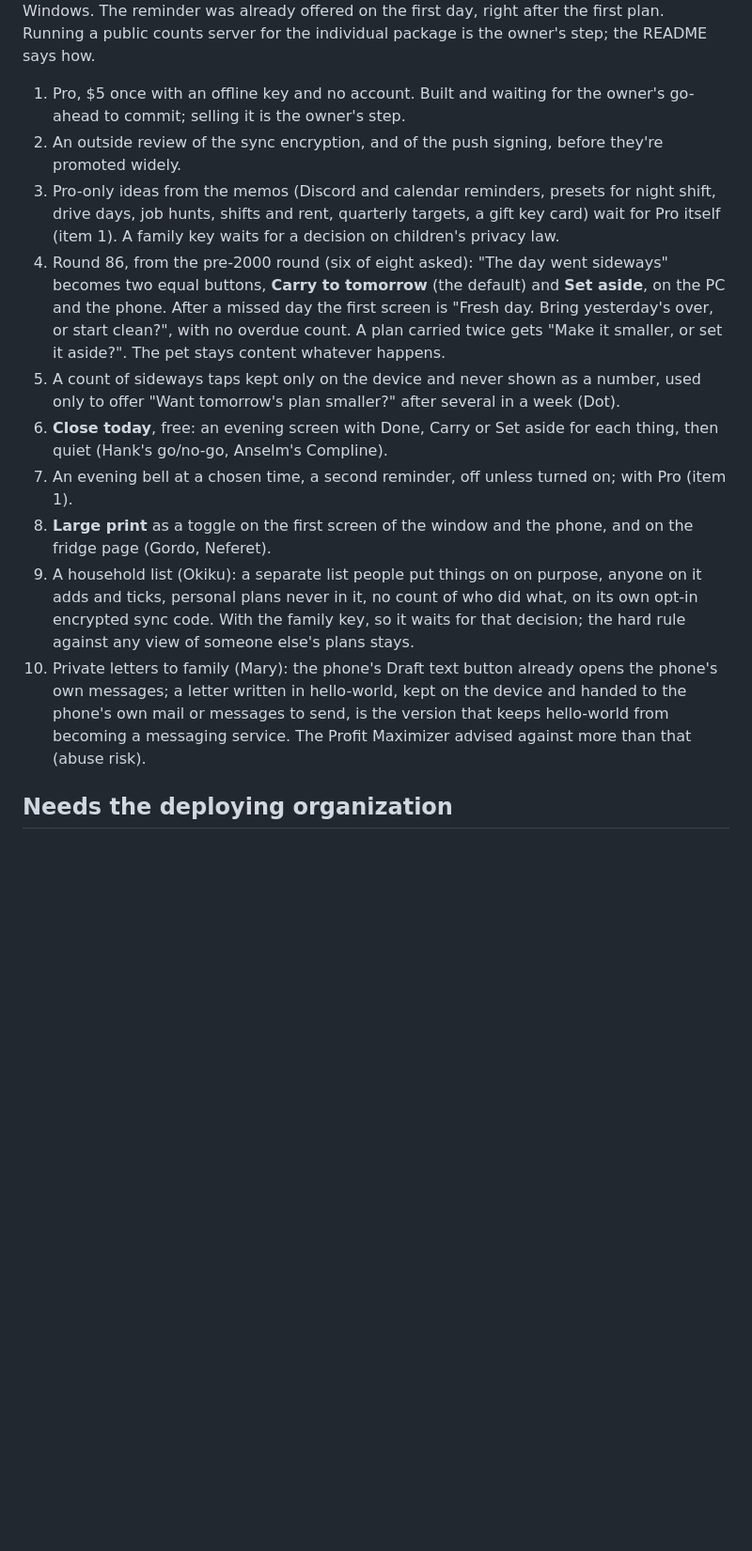
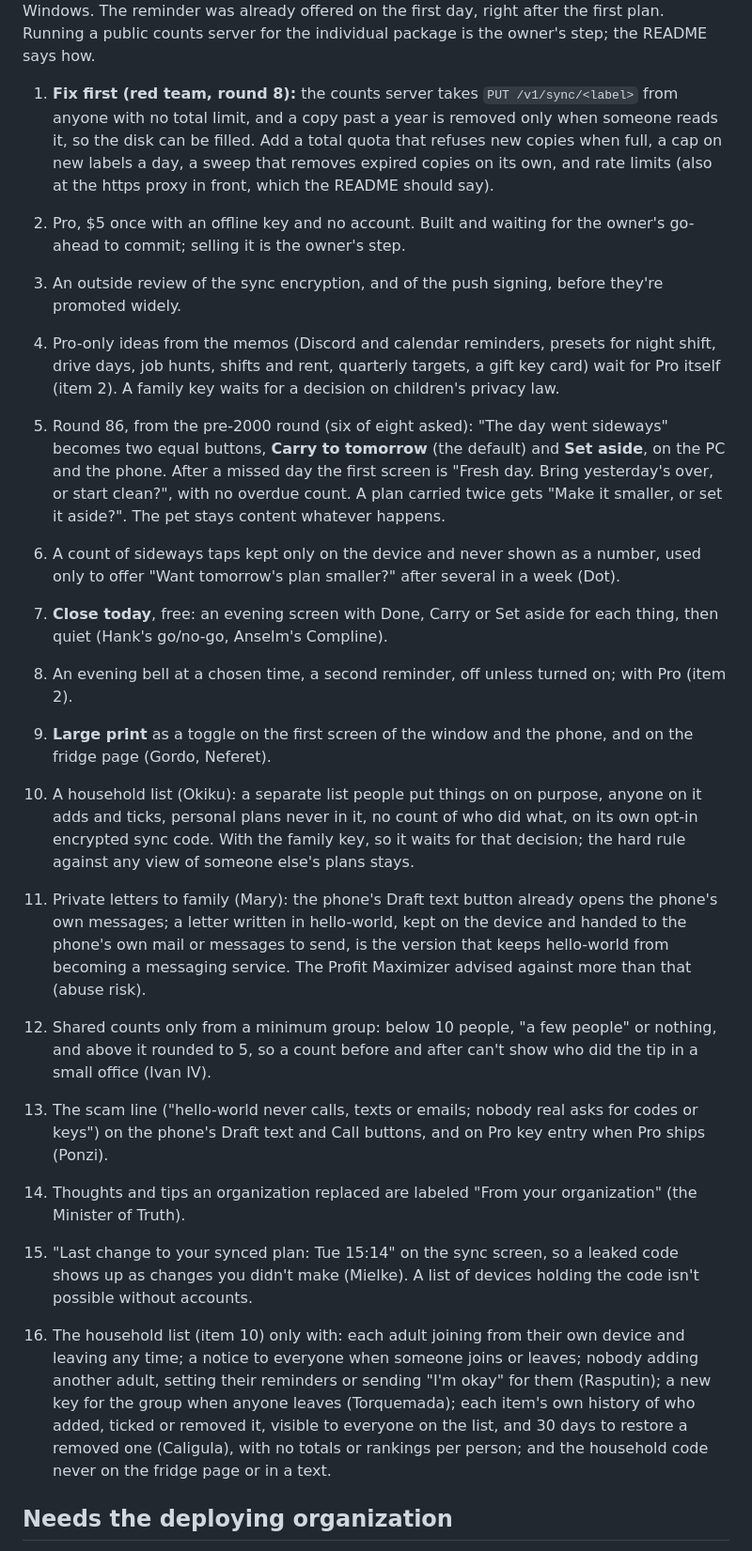
Before and after one commit to thrash-d/hello-world, a Markdown page: TODO.md, the part around the change. Shown at 94% size. GitHub-like rendering; blank space fills up the shorter version.

Commit message:
List the red team's fixes in TODO, the disk quota first
Co-Authored-By: Claude Opus 5.5 <noreply@anthropic.com>
Claude-Session: https://claude.ai/code/session_01BAa1GJf6FqeDNt3pNxrTBQ

```diff
--- a/TODO.md
+++ b/TODO.md
@@ -28,39 +28,65 @@ offered on the first day, right after the first plan. Running a public
 counts server for the individual package is the owner's step; the README says
 how.
 
-1. Pro, $5 once with an offline key and no account. Built and waiting for
+1. **Fix first (red team, round 8):** the counts server takes
+   `PUT /v1/sync/<label>` from anyone with no total limit, and a copy past
+   a year is removed only when someone reads it, so the disk can be filled.
+   Add a total quota that refuses new copies when full, a cap on new labels
+   a day, a sweep that removes expired copies on its own, and rate limits
+   (also at the https proxy in front, which the README should say).
+2. Pro, $5 once with an offline key and no account. Built and waiting for
    the owner's go-ahead to commit; selling it is the owner's step.
-2. An outside review of the sync encryption, and of the push signing,
+3. An outside review of the sync encryption, and of the push signing,
    before they're promoted widely.
-3. Pro-only ideas from the memos (Discord and calendar reminders, presets for
+4. Pro-only ideas from the memos (Discord and calendar reminders, presets for
    night shift, drive days, job hunts, shifts and rent, quarterly targets, a
-   gift key card) wait for Pro itself (item 1). A family key waits for a
+   gift key card) wait for Pro itself (item 2). A family key waits for a
    decision on children's privacy law.
-4. Round 86, from the pre-2000 round (six of eight asked): "The day went
+5. Round 86, from the pre-2000 round (six of eight asked): "The day went
    sideways" becomes two equal buttons, **Carry to tomorrow** (the default)
    and **Set aside**, on the PC and the phone. After a missed day the first
    screen is "Fresh day. Bring yesterday's over, or start clean?", with no
    overdue count. A plan carried twice gets "Make it smaller, or set it
    aside?". The pet stays content whatever happens.
-5. A count of sideways taps kept only on the device and never shown as a
+6. A count of sideways taps kept only on the device and never shown as a
    number, used only to offer "Want tomorrow's plan smaller?" after several
    in a week (Dot).
-6. **Close today**, free: an evening screen with Done, Carry or Set aside for
+7. **Close today**, free: an evening screen with Done, Carry or Set aside for
    each thing, then quiet (Hank's go/no-go, Anselm's Compline).
-7. An evening bell at a chosen time, a second reminder, off unless turned on;
-   with Pro (item 1).
-8. **Large print** as a toggle on the first screen of the window and the
+8. An evening bell at a chosen time, a second reminder, off unless turned on;
+   with Pro (item 2).
+9. **Large print** as a toggle on the first screen of the window and the
    phone, and on the fridge page (Gordo, Neferet).
-9. A household list (Okiku): a separate list people put things on on
+10. A household list (Okiku): a separate list people put things on on
    purpose, anyone on it adds and ticks, personal plans never in it, no
    count of who did what, on its own opt-in encrypted sync code. With the
    family key, so it waits for that decision; the hard rule against any
    view of someone else's plans stays.
-10. Private letters to family (Mary): the phone's Draft text button already
+11. Private letters to family (Mary): the phone's Draft text button already
     opens the phone's own messages; a letter written in hello-world, kept on
     the device and handed to the phone's own mail or messages to send, is
     the version that keeps hello-world from becoming a messaging service.
     The Profit Maximizer advised against more than that (abuse risk).
+
+12. Shared counts only from a minimum group: below 10 people, "a few
+    people" or nothing, and above it rounded to 5, so a count before and
+    after can't show who did the tip in a small office (Ivan IV).
+13. The scam line ("hello-world never calls, texts or emails; nobody real
+    asks for codes or keys") on the phone's Draft text and Call buttons, and
+    on Pro key entry when Pro ships (Ponzi).
+14. Thoughts and tips an organization replaced are labeled "From your
+    organization" (the Minister of Truth).
+15. "Last change to your synced plan: Tue 15:14" on the sync screen, so a
+    leaked code shows up as changes you didn't make (Mielke). A list of
+    devices holding the code isn't possible without accounts.
+16. The household list (item 10) only with: each adult joining from their
+    own device and leaving any time; a notice to everyone when someone joins
+    or leaves; nobody adding another adult, setting their reminders or
+    sending "I'm okay" for them (Rasputin); a new key for the group when
+    anyone leaves (Torquemada); each item's own history of who added, ticked
+    or removed it, visible to everyone on the list, and 30 days to restore a
+    removed one (Caligula), with no totals or rankings per person; and the
+    household code never on the fridge page or in a text.
 
 ## Needs the deploying organization
 
```
